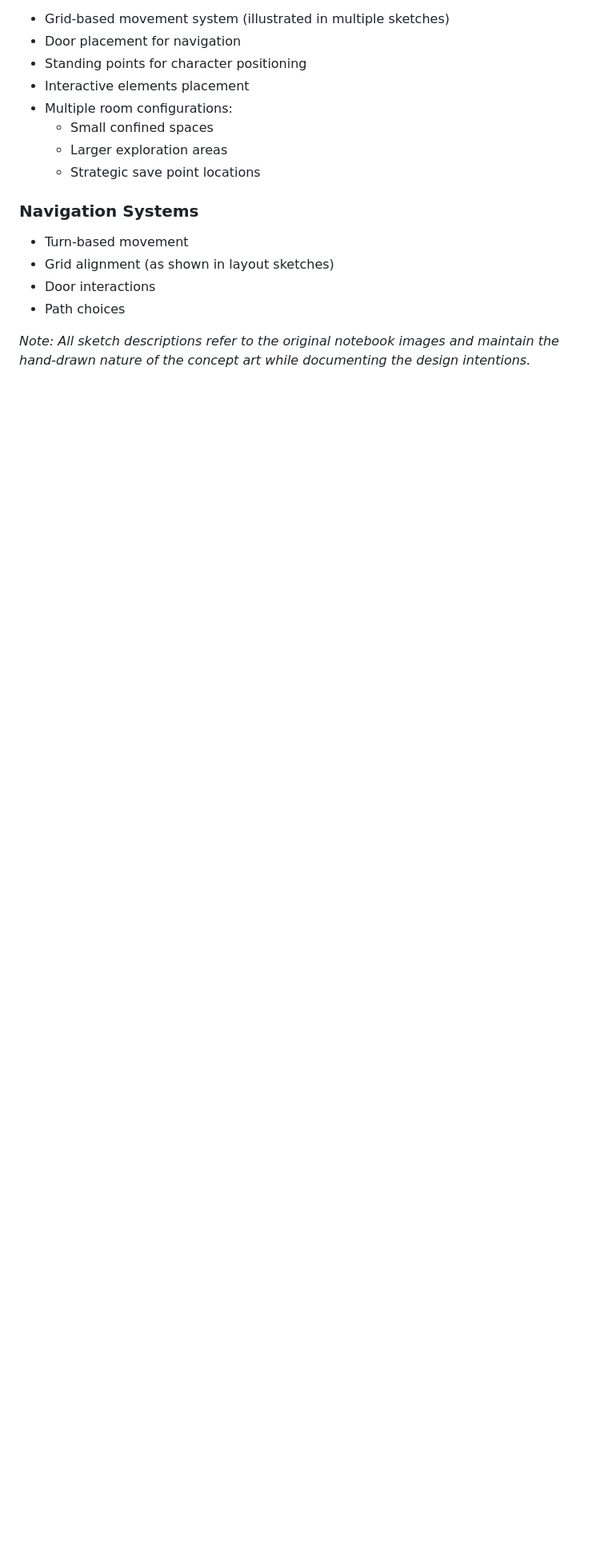
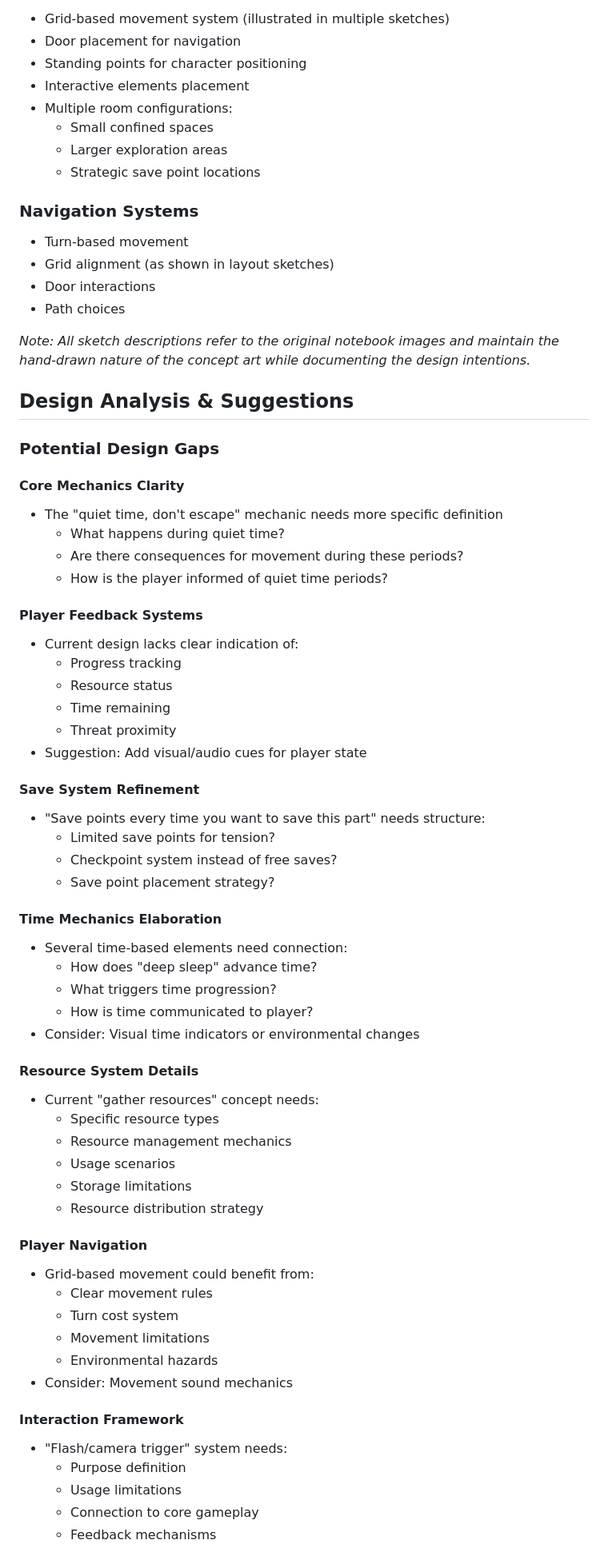
Before and after one commit to HWKyaraZhou/KZgameDesign, a Markdown page: Design.md, the part around the change printed below. Shown: that part at 80% size. Rendered like a GitHub page; blank space fills up the shorter version.

```diff
--- a/Design.md
+++ b/Design.md
@@ -109,3 +109,58 @@ Based on the drawings:
 - Path choices
 
 *Note: All sketch descriptions refer to the original notebook images and maintain the hand-drawn nature of the concept art while documenting the design intentions.*
+
+## Design Analysis & Suggestions
+
+### Potential Design Gaps
+
+#### Core Mechanics Clarity
+- The "quiet time, don't escape" mechanic needs more specific definition
+  - What happens during quiet time?
+  - Are there consequences for movement during these periods?
+  - How is the player informed of quiet time periods?
+
+#### Player Feedback Systems
+- Current design lacks clear indication of:
+  - Progress tracking
+  - Resource status
+  - Time remaining
+  - Threat proximity
+- Suggestion: Add visual/audio cues for player state
+
+#### Save System Refinement
+- "Save points every time you want to save this part" needs structure:
+  - Limited save points for tension?
+  - Checkpoint system instead of free saves?
+  - Save point placement strategy?
+
+#### Time Mechanics Elaboration
+- Several time-based elements need connection:
+  - How does "deep sleep" advance time?
+  - What triggers time progression?
+  - How is time communicated to player?
+- Consider: Visual time indicators or environmental changes
+
+#### Resource System Details
+- Current "gather resources" concept needs:
+  - Specific resource types
+  - Resource management mechanics
+  - Usage scenarios
+  - Storage limitations
+  - Resource distribution strategy
+
+#### Player Navigation
+- Grid-based movement could benefit from:
+  - Clear movement rules
+  - Turn cost system
+  - Movement limitations
+  - Environmental hazards
+- Consider: Movement sound mechanics
+
+#### Interaction Framework
+- "Flash/camera trigger" system needs:
+  - Purpose definition
+  - Usage limitations
+  - Connection to core gameplay
+  - Feedback mechanisms
+
```
Also changed, not shown: other parts of Design.md (+70 -0 lines).
